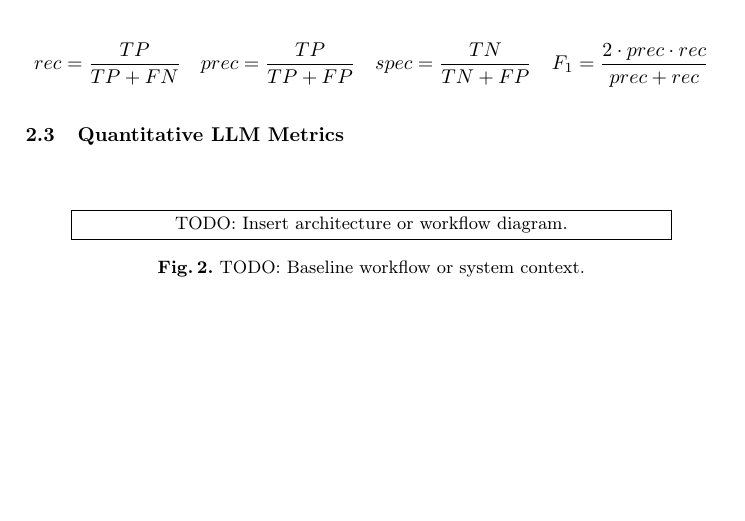
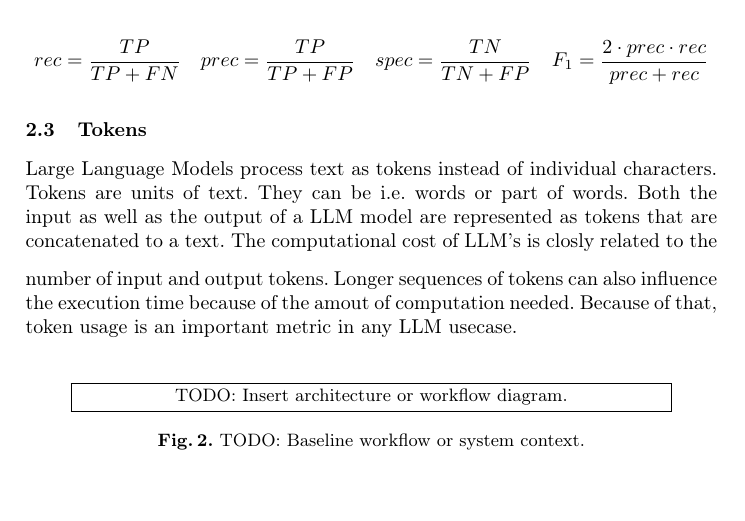
Before and after one commit to alexshristov/Metrics-Recorder_CASCADE_Report, a LaTeX paper (report.tex, which reads sections/03_background.tex): part of page 3 of 6, cut so that both start at the same text, the shorter picture padded with empty space. Compiled offline with pdfLaTeX.

Commit message:
added more background sections

```diff
--- a/sections/03_background.tex
+++ b/sections/03_background.tex
@@ -28,7 +28,17 @@ Metrics used here are mainly recall, precision, specificity, pair-wise fix preci
     rec = \frac{TP}{TP + FN} \quad  prec = \frac{TP}{TP + FP} \quad spec = \frac{TN}{TN + FP} \quad F_1=\frac{2\cdot prec \cdot rec}{prec + rec}
 \end{equation*}
 
-\subsection{Quantitative LLM Metrics}
+\subsection{Tokens}
+
+Large Language Models process text as tokens instead of individual characters.
+Tokens are units of text.
+They can be i.e. words or part of words.
+Both the input as well as the output of a LLM model are represented as tokens that are concatenated to a text.
+\vspace{0.25cm}
+\noindent The computational cost of LLM's is closly related to the number of input and output tokens.
+Longer sequences of tokens can also influence the execution time because of the amout of computation needed.
+Because of that, token usage is an important metric in any LLM usecase.
+
 
 \begin{figure}
     \centering
```
